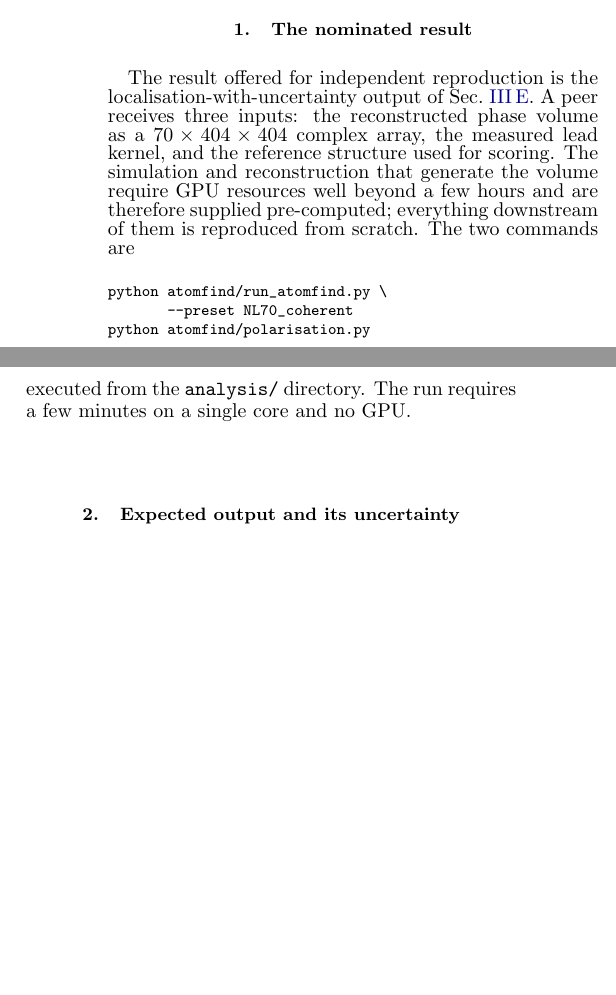
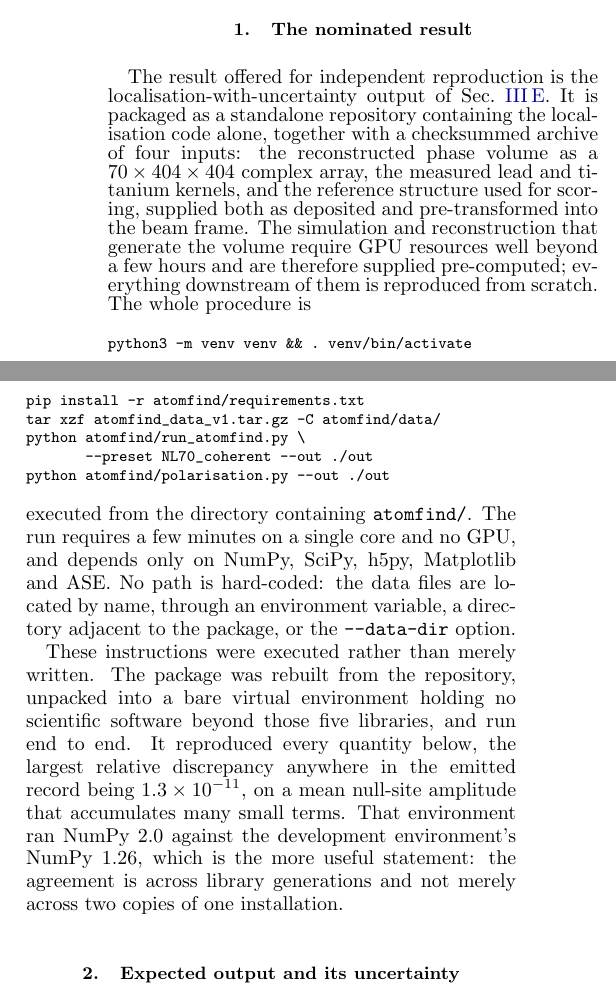
Before and after one commit to tristanmccarthy55/ptyco_pipeline, a LaTeX paper (report/report_v2.tex): two parts of the columns of page 12 of 14, joined at a grey line, cut so that both start at the same text, the shorter picture padded with empty space. Compiled offline with pdfLaTeX.

Commit message:
report: Appendix E now describes the peer package that actually exists
Rewritten around the standalone repo + checksummed tarball, with the real
five-line procedure (venv, pip, untar, two commands) rather than two commands
that presumed the author's Desktop layout. States that the instructions were
executed, not merely written: rebuilt from the repository, unpacked into a bare
virtual environment, run end to end, reproducing every quoted quantity to a
largest relative discrepancy of 1.3e-11 -- across NumPy 2.0 vs the development
NumPy 1.26, which is the more useful claim than two copies of one install.

Co-Authored-By: Claude Opus 5 <noreply@anthropic.com>

```diff
--- a/report/report_v2.tex
+++ b/report/report_v2.tex
@@ -958,18 +958,33 @@ DFT staircase (\texttt{eels/build\_cells.py}, \texttt{run\_coreloss.slurm},
 \subsection{The nominated result}
 
 The result offered for independent reproduction is the localisation-with-uncertainty output of
-Sec.~\ref{sec:pol}. A peer receives three inputs: the reconstructed phase volume as a
-$70\times404\times404$ complex array, the measured lead kernel, and the reference structure used
-for scoring. The simulation and reconstruction that generate the volume require GPU resources
-well beyond a few hours and are therefore supplied pre-computed; everything downstream of them
-is reproduced from scratch. The two commands are
+Sec.~\ref{sec:pol}. It is packaged as a standalone repository containing the localisation code
+alone, together with a checksummed archive of four inputs: the reconstructed phase volume as a
+$70\times404\times404$ complex array, the measured lead and titanium kernels, and the reference
+structure used for scoring, supplied both as deposited and pre-transformed into the beam frame.
+The simulation and reconstruction that generate the volume require GPU resources well beyond a
+few hours and are therefore supplied pre-computed; everything downstream of them is reproduced
+from scratch. The whole procedure is
 {\footnotesize\begin{verbatim}
+python3 -m venv venv && . venv/bin/activate
+pip install -r atomfind/requirements.txt
+tar xzf atomfind_data_v1.tar.gz -C atomfind/data/
 python atomfind/run_atomfind.py \
-       --preset NL70_coherent
-python atomfind/polarisation.py
+       --preset NL70_coherent --out ./out
+python atomfind/polarisation.py --out ./out
 \end{verbatim}}
-executed from the \texttt{analysis/} directory. The run requires a few minutes on a single core
-and no GPU.
+executed from the directory containing \texttt{atomfind/}. The run requires a few minutes on a
+single core and no GPU, and depends only on NumPy, SciPy, h5py, Matplotlib and ASE. No path is
+hard-coded: the data files are located by name, through an environment variable, a directory
+adjacent to the package, or the \texttt{-{}-data-dir} option.
+
+These instructions were executed rather than merely written. The package was rebuilt from the
+repository, unpacked into a bare virtual environment holding no scientific software beyond those
+five libraries, and run end to end. It reproduced every quantity below, the largest relative
+discrepancy anywhere in the emitted record being $1.3\times10^{-11}$, on a mean null-site
+amplitude that accumulates many small terms. That environment ran NumPy~2.0 against the
+development environment's NumPy~1.26, which is the more useful statement: the agreement is
+across library generations and not merely across two copies of one installation.
 
 \subsection{Expected output and its uncertainty}
 
```
Also changed, not shown: report/report_v2.pdf.
